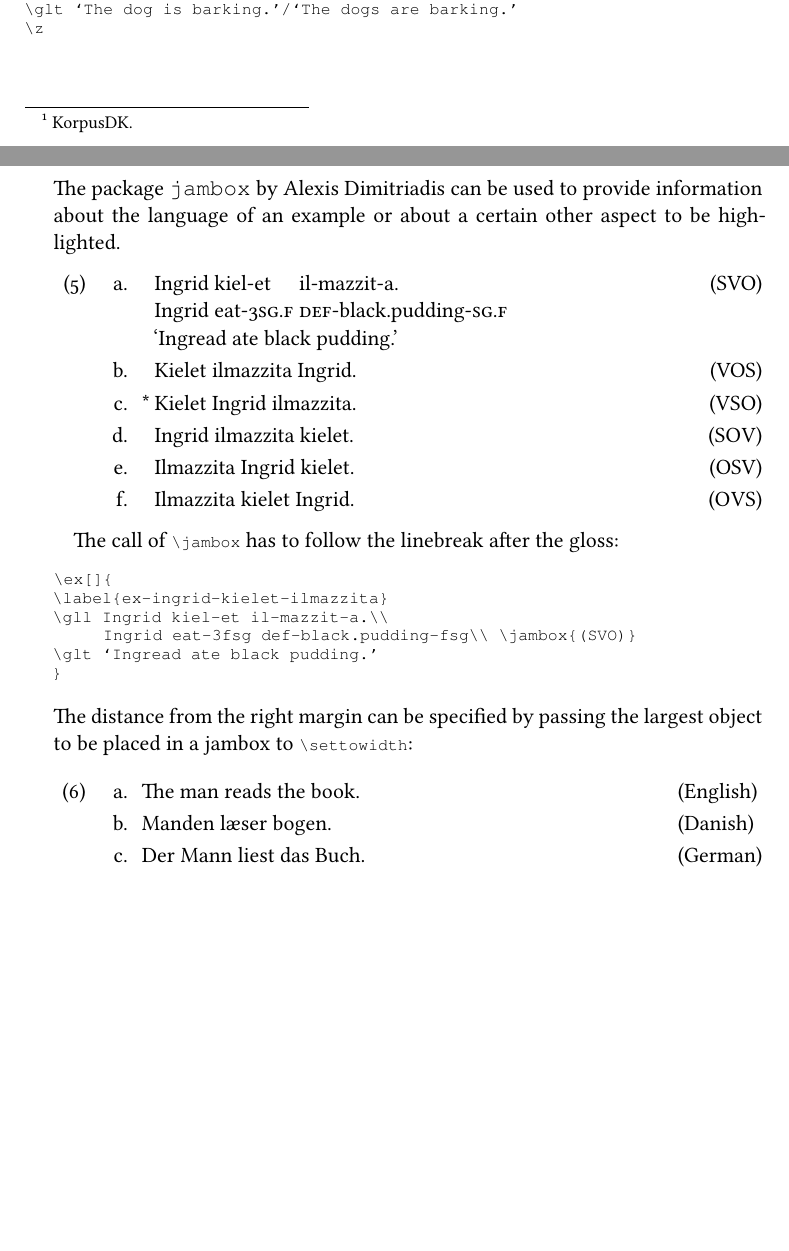
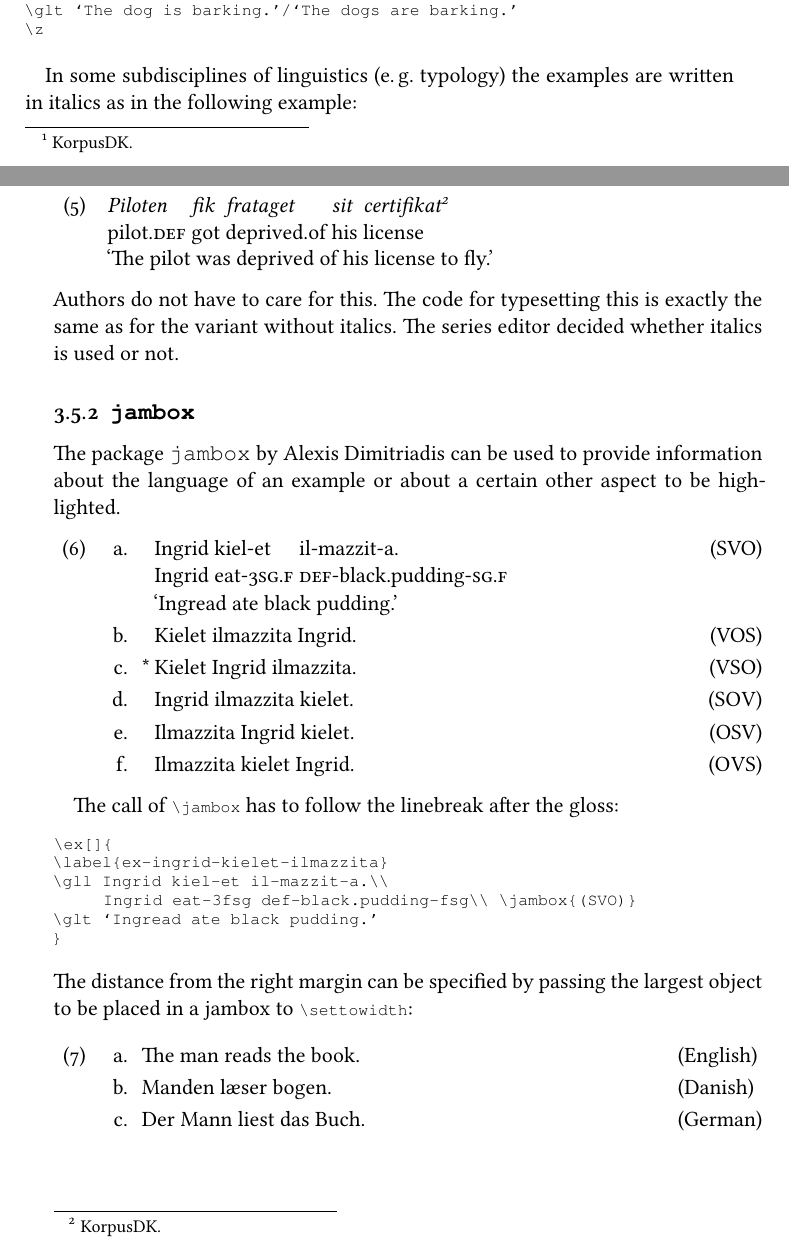
Before and after one commit to langsci/langscibook, a LaTeX document (Guidelines/lsp-guidelines.tex, which reads Guidelines/lsp-latex.tex): two parts of pages 23 and 24 of 38, joined at a grey line, cut so that both start at the same text, the shorter picture padded with empty space. The pictures show the PDF file Guidelines/lsp-guidelines.pdf that the author committed with the source.

Commit message:
added italics for examples for typology books

```diff
--- a/Guidelines/lsp-latex.tex
+++ b/Guidelines/lsp-latex.tex
@@ -217,6 +217,20 @@ than \verb+\gll+. (\mex{1}) shows a Chinese example:
 \z
 \end{verbatim}
 
+
+In some subdisciplines of linguistics (e.\,g.\ typology) the examples are written in italics as in the
+following example:
+\ea
+\def\exfont{\normalsize\it}
+\gll Piloten         fik frataget    sit certifikat\footnotemark\\
+     pilot.{\sc def} got deprived.of his license\\
+\footnotetext{KorpusDK.}
+\glt `The pilot was deprived of his license to fly.'
+\z
+Authors do not have to care for this. The code for typesetting this is exactly the same as for the
+variant without italics.
+% of course this is not true for the code above ...
+The series editor decided whether italics is used or not.
 
 
 \subsection{\texttt{jambox}}
```
Also changed, not shown: langsci.cls (+2 -2 lines), Guidelines/lsp-guidelines.pdf.
